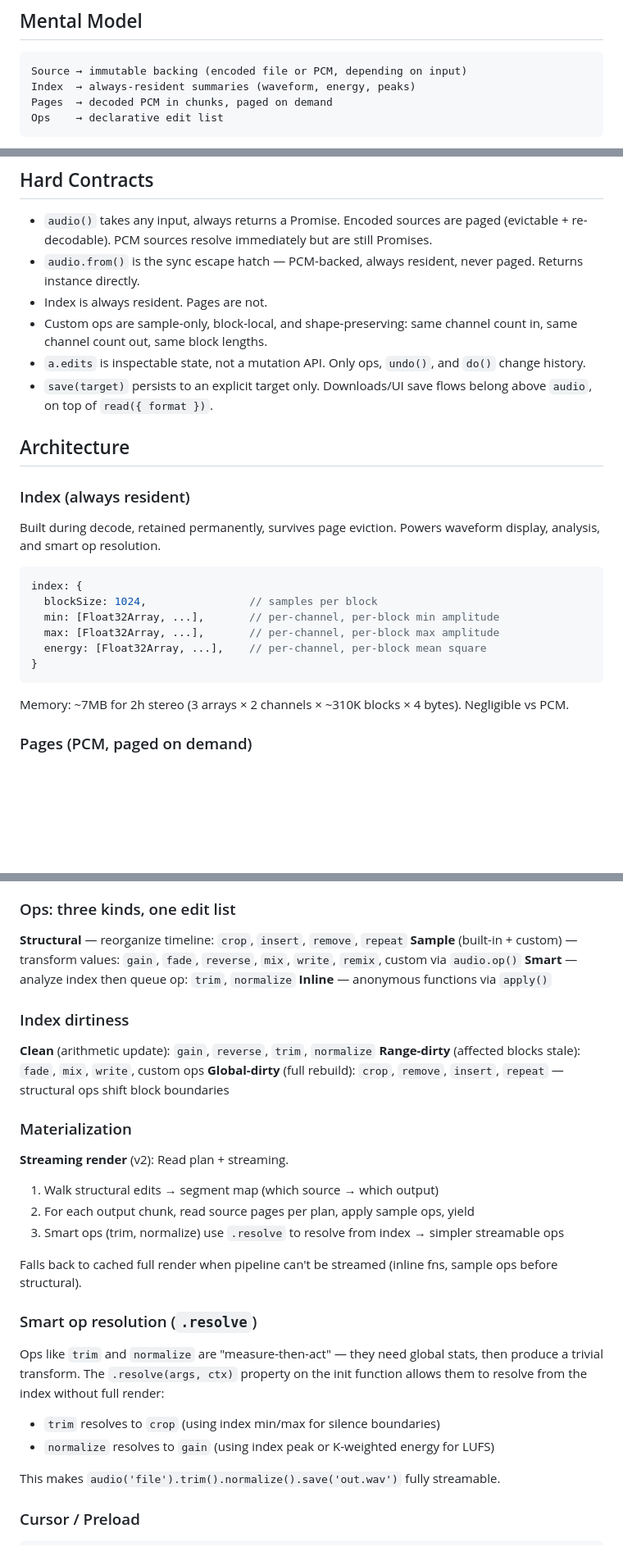
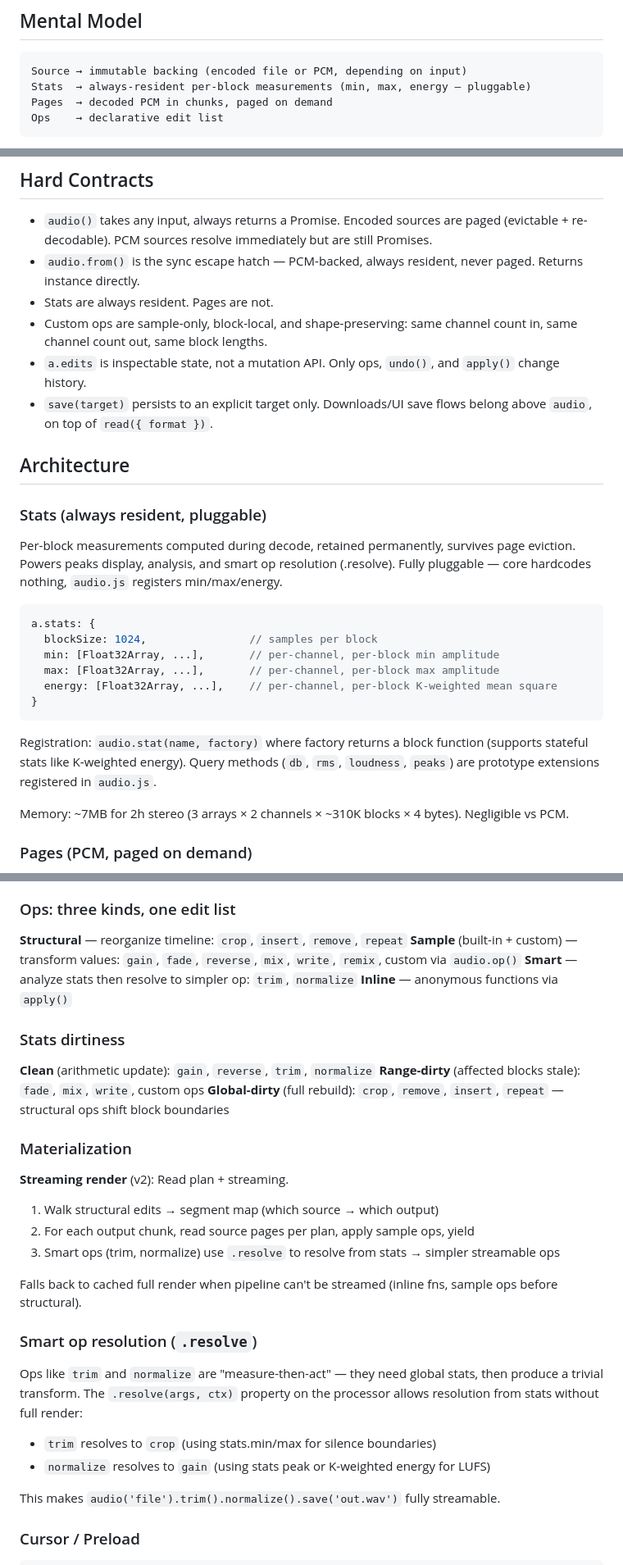
Before and after one commit to audiojs/audio, a Markdown page: .work/research.md, 3 parts joined by grey strips. Shown at 82% size. Rendered like a GitHub page; blank space fills up the shorter version.

````diff
--- a/.work/research.md
+++ b/.work/research.md
@@ -47,7 +47,7 @@ Happy path: `audio(file) → ops → read/save/play`. 90% of users do exactly th
 
 ```
 Source → immutable backing (encoded file or PCM, depending on input)
-Index  → always-resident summaries (waveform, energy, peaks)
+Stats  → always-resident per-block measurements (min, max, energy — pluggable)
 Pages  → decoded PCM in chunks, paged on demand
 Ops    → declarative edit list
 ```
@@ -173,26 +176,28 @@ audio-module    — cross-platform plugin compiler (separate concern)
 
 - `audio()` takes any input, always returns a Promise. Encoded sources are paged (evictable + re-decodable). PCM sources resolve immediately but are still Promises.
 - `audio.from()` is the sync escape hatch — PCM-backed, always resident, never paged. Returns instance directly.
-- Index is always resident. Pages are not.
+- Stats are always resident. Pages are not.
 - Custom ops are sample-only, block-local, and shape-preserving: same channel count in, same channel count out, same block lengths.
-- `a.edits` is inspectable state, not a mutation API. Only ops, `undo()`, and `do()` change history.
+- `a.edits` is inspectable state, not a mutation API. Only ops, `undo()`, and `apply()` change history.
 - `save(target)` persists to an explicit target only. Downloads/UI save flows belong above `audio`, on top of `read({ format })`.
 
 
 ## Architecture
 
-### Index (always resident)
+### Stats (always resident, pluggable)
 
-Built during decode, retained permanently, survives page eviction. Powers waveform display, analysis, and smart op resolution.
+Per-block measurements computed during decode, retained permanently, survives page eviction. Powers peaks display, analysis, and smart op resolution (.resolve). Fully pluggable — core hardcodes nothing, `audio.js` registers min/max/energy.
 
 ```js
-index: {
+a.stats: {
   blockSize: 1024,                // samples per block
   min: [Float32Array, ...],       // per-channel, per-block min amplitude
   max: [Float32Array, ...],       // per-channel, per-block max amplitude
-  energy: [Float32Array, ...],    // per-channel, per-block mean square
+  energy: [Float32Array, ...],    // per-channel, per-block K-weighted mean square
 }
 ```
+
+Registration: `audio.stat(name, factory)` where factory returns a block function (supports stateful stats like K-weighted energy). Query methods (`db`, `rms`, `loudness`, `peaks`) are prototype extensions registered in `audio.js`.
 
 Memory: ~7MB for 2h stereo (3 arrays × 2 channels × ~310K blocks × 4 bytes). Negligible vs PCM.
 
@@ -212,10 +217,10 @@ Page size: 2^16 = 65536 samples ≈ 1.49s at 44100Hz.
 
 **Structural** — reorganize timeline: `crop`, `insert`, `remove`, `repeat`
 **Sample** (built-in + custom) — transform values: `gain`, `fade`, `reverse`, `mix`, `write`, `remix`, custom via `audio.op()`
-**Smart** — analyze index then queue op: `trim`, `normalize`
+**Smart** — analyze stats then resolve to simpler op: `trim`, `normalize`
 **Inline** — anonymous functions via `apply()`
 
-### Index dirtiness
+### Stats dirtiness
 
 **Clean** (arithmetic update): `gain`, `reverse`, `trim`, `normalize`
 **Range-dirty** (affected blocks stale): `fade`, `mix`, `write`, custom ops
@@ -226,15 +231,15 @@ Page size: 2^16 = 65536 samples ≈ 1.49s at 44100Hz.
 **Streaming render** (v2): Read plan + streaming.
 1. Walk structural edits → segment map (which source → which output)
 2. For each output chunk, read source pages per plan, apply sample ops, yield
-3. Smart ops (trim, normalize) use `.resolve` to resolve from index → simpler streamable ops
+3. Smart ops (trim, normalize) use `.resolve` to resolve from stats → simpler streamable ops
 
 Falls back to cached full render when pipeline can't be streamed (inline fns, sample ops before structural).
 
 ### Smart op resolution (`.resolve`)
 
-Ops like `trim` and `normalize` are "measure-then-act" — they need global stats, then produce a trivial transform. The `.resolve(args, ctx)` property on the init function allows them to resolve from the index without full render:
-- `trim` resolves to `crop` (using index min/max for silence boundaries)
-- `normalize` resolves to `gain` (using index peak or K-weighted energy for LUFS)
+Ops like `trim` and `normalize` are "measure-then-act" — they need global stats, then produce a trivial transform. The `.resolve(args, ctx)` property on the processor allows resolution from stats without full render:
+- `trim` resolves to `crop` (using stats.min/max for silence boundaries)
+- `normalize` resolves to `gain` (using stats peak or K-weighted energy for LUFS)
 
 This makes `audio('file').trim().normalize().save('out.wav')` fully streamable.
 
````
Also changed, not shown: other parts of .work/research.md (+81 -24 lines), .work/todo.md (+29 -71 lines).
